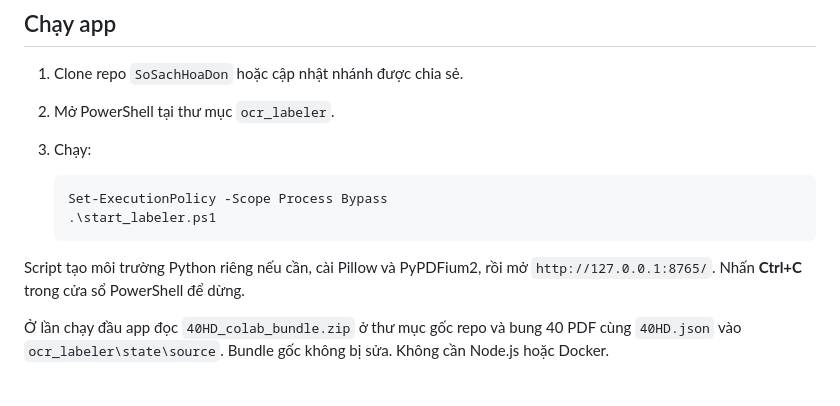
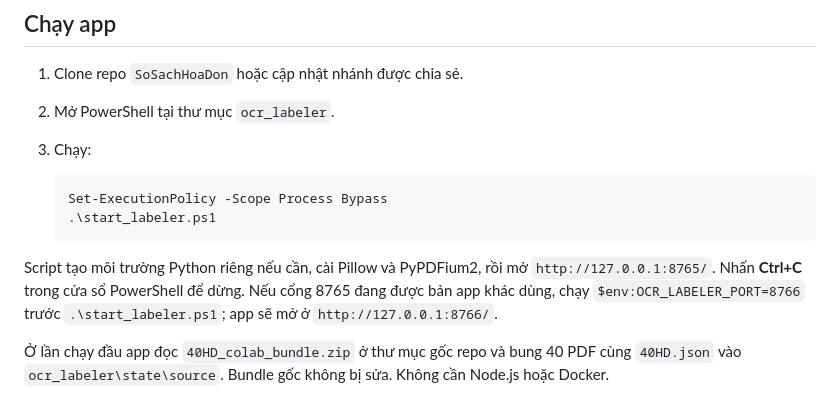
Before and after one commit to nguyenhung1204/SoSachHoaDon, a Markdown page: ocr_labeler/README.md, the part around the change. Rendered like a GitHub page.

Commit message:
Document alternate labeler port

````diff
--- a/ocr_labeler/README.md
+++ b/ocr_labeler/README.md
@@ -13,7 +13,7 @@ App chạy trên Windows tại localhost để cắt dòng chữ từ PDF, xác
    .\start_labeler.ps1
    ```
 
-Script tạo môi trường Python riêng nếu cần, cài Pillow và PyPDFium2, rồi mở `http://127.0.0.1:8765/`. Nhấn **Ctrl+C** trong cửa sổ PowerShell để dừng.
+Script tạo môi trường Python riêng nếu cần, cài Pillow và PyPDFium2, rồi mở `http://127.0.0.1:8765/`. Nhấn **Ctrl+C** trong cửa sổ PowerShell để dừng. Nếu cổng 8765 đang được bản app khác dùng, chạy `$env:OCR_LABELER_PORT=8766` trước `.\start_labeler.ps1`; app sẽ mở ở `http://127.0.0.1:8766/`.
 
 Ở lần chạy đầu app đọc `40HD_colab_bundle.zip` ở thư mục gốc repo và bung 40 PDF cùng `40HD.json` vào `ocr_labeler\state\source`. Bundle gốc không bị sửa. Không cần Node.js hoặc Docker.
 
````
